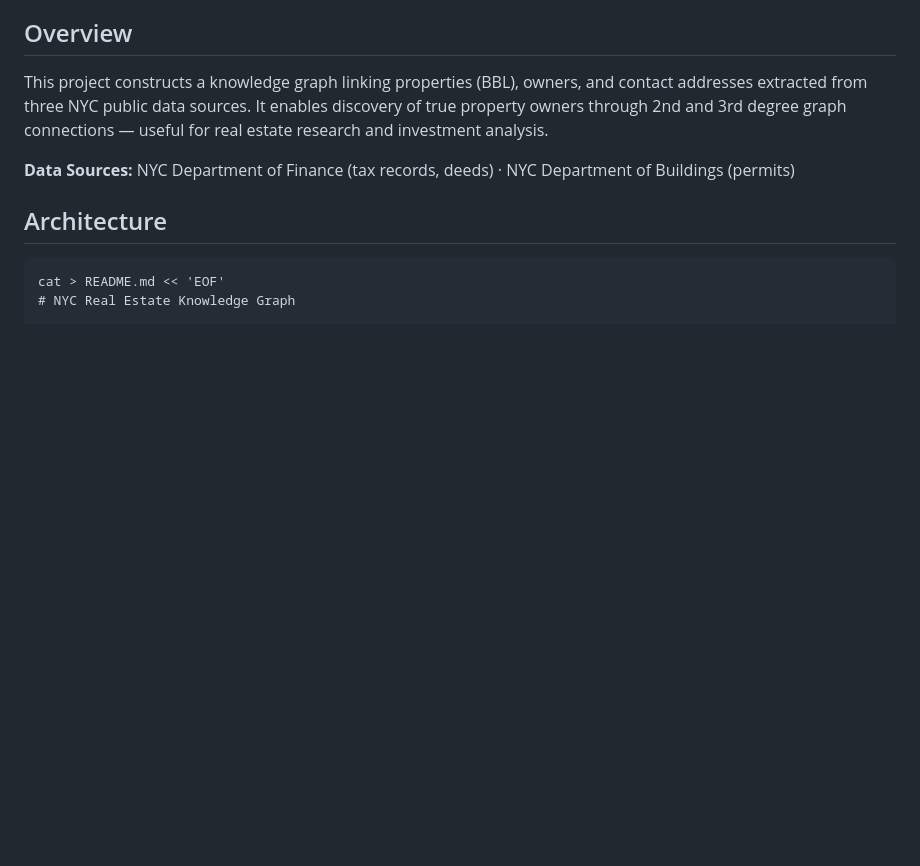
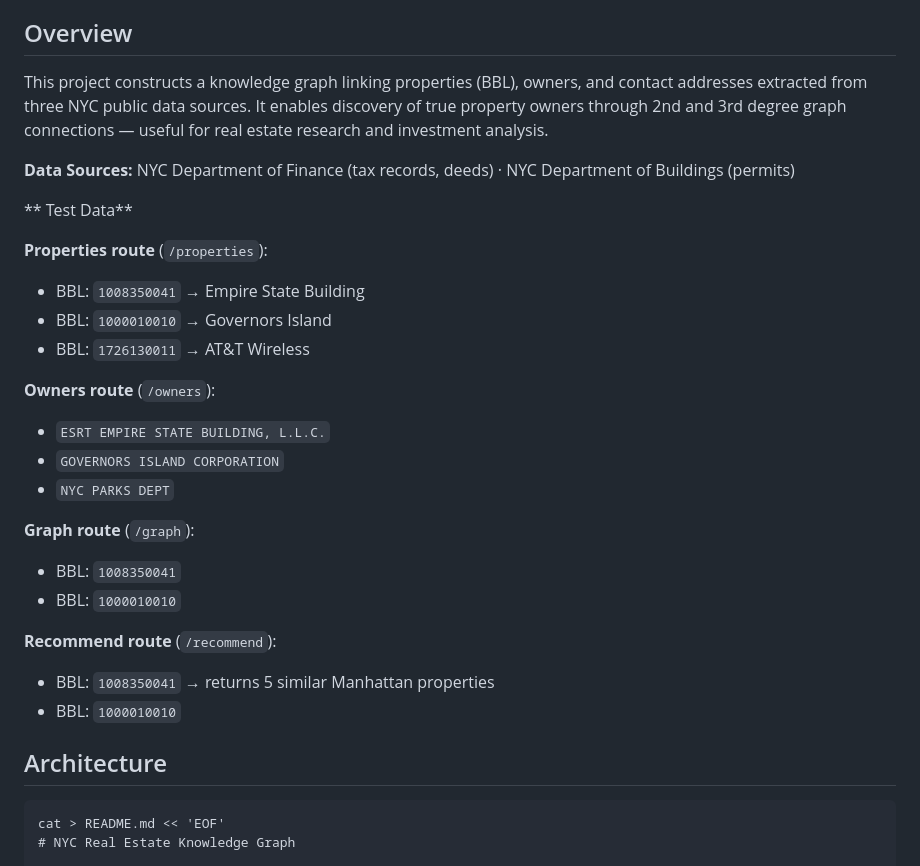
Before and after one commit to ltphongssvn/manning-NewYorkCityRealEstateKnowledgeGraph, a Markdown page: README.md, the part around the change. GitHub-like rendering; blank space fills up the shorter version.

Commit message:
docs: README.md

````diff
--- a/README.md
+++ b/README.md
@@ -7,6 +7,26 @@ A full-stack application that builds and queries a knowledge graph of NYC real e
 This project constructs a knowledge graph linking properties (BBL), owners, and contact addresses extracted from three NYC public data sources. It enables discovery of true property owners through 2nd and 3rd degree graph connections — useful for real estate research and investment analysis.
 
 **Data Sources:** NYC Department of Finance (tax records, deeds) · NYC Department of Buildings (permits)
+
+** Test Data**
+
+**Properties route** (`/properties`):
+- BBL: `1008350041` → Empire State Building
+- BBL: `1000010010` → Governors Island
+- BBL: `1726130011` → AT&T Wireless
+
+**Owners route** (`/owners`):
+- `ESRT EMPIRE STATE BUILDING, L.L.C.`
+- `GOVERNORS ISLAND CORPORATION`
+- `NYC PARKS DEPT`
+
+**Graph route** (`/graph`):
+- BBL: `1008350041`
+- BBL: `1000010010`
+
+**Recommend route** (`/recommend`):
+- BBL: `1008350041` → returns 5 similar Manhattan properties
+- BBL: `1000010010`
 
 ## Architecture
 ```
````
